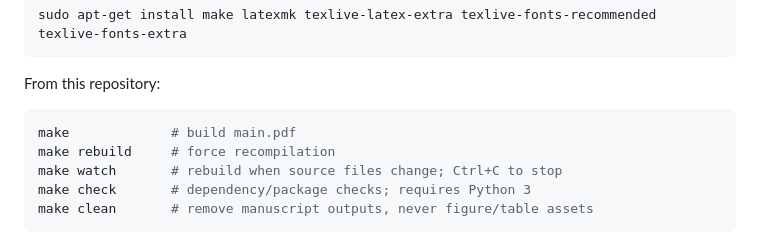
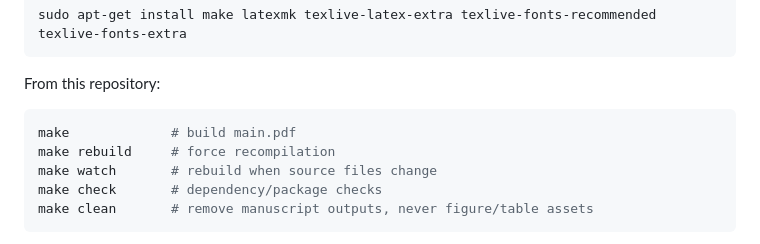
Before and after one commit to jdelarosaquiros/RouterBSIOverleaf, a Markdown page: README.md, the part around the change. GitHub-like rendering.

````diff
--- a/README.md
+++ b/README.md
@@ -15,8 +15,8 @@ From this repository:
 ```sh
 make             # build main.pdf
 make rebuild     # force recompilation
-make watch       # rebuild when source files change; Ctrl+C to stop
-make check       # dependency/package checks; requires Python 3
+make watch       # rebuild when source files change
+make check       # dependency/package checks
 make clean       # remove manuscript outputs, never figure/table assets
 ```
 
````
